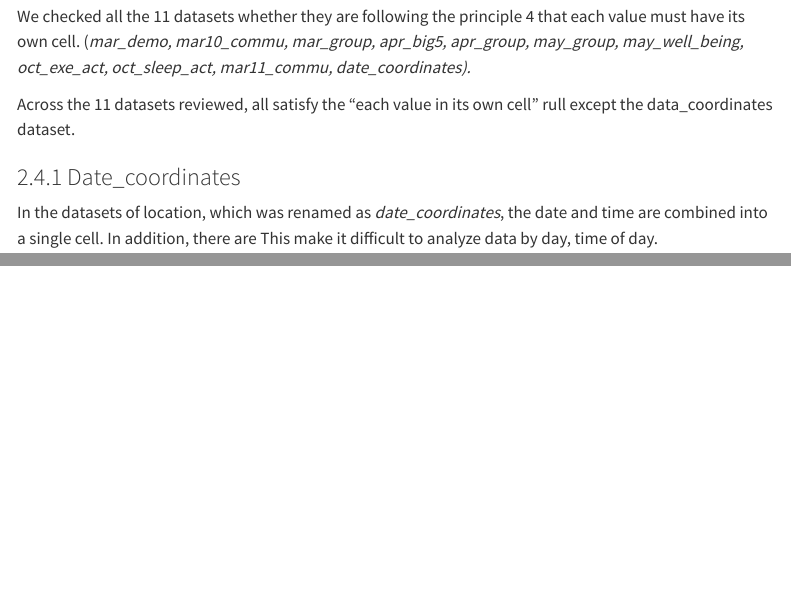
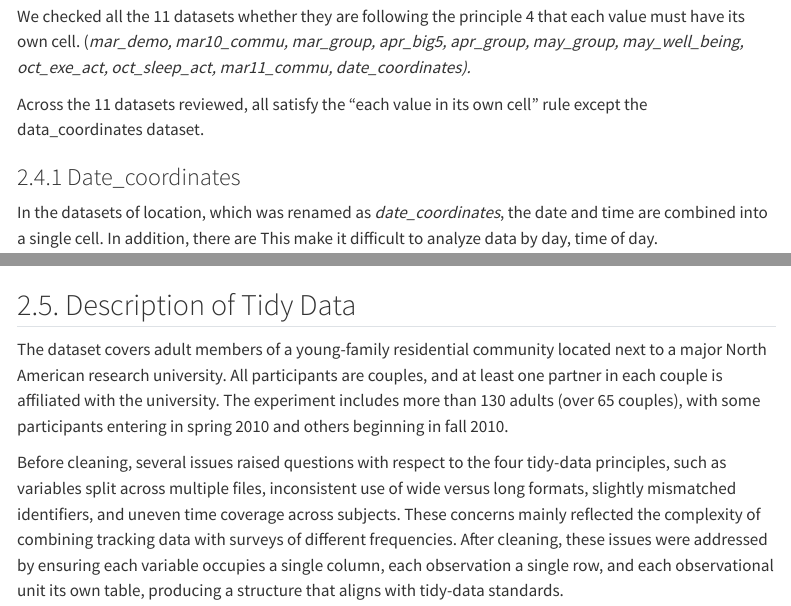
Before and after one commit to xinranliuva-ship-it/Strange_Group, a Quarto document (Final_Report.qmd): the page in a window 1100 px wide, from 1710 px down, and a second part further down, joined at a grey line. Rendered offline with R 4.5, knitr and Pandoc in place of Quarto, with nearby package versions; some code elsewhere in the file could not run offline; menus at the side of the page are left out; long lines of code are wrapped.

Commit message:
Update Final_Report.qmd

````diff
--- a/Final_Report.qmd
+++ b/Final_Report.qmd
@@ -835,7 +835,7 @@ After inspecting each of our designated tibbles, it became apparent that none we
 
 We checked all the 11 datasets whether they are following the principle 4 that each value must have its own cell. (*mar_demo, mar10_commu, mar_group, apr_big5, apr_group, may_group, may_well_being, oct_exe_act, oct_sleep_act, mar11_commu, date_coordinates).*
 
-Across the 11 datasets reviewed, all satisfy the "each value in its own cell" rull except the data_coordinates dataset.
+Across the 11 datasets reviewed, all satisfy the "each value in its own cell" rule except the data_coordinates dataset.
 
 ### 2.4.1 Date_coordinates
 
@@ -851,3 +851,7 @@ date_coordinates <- date_coordinates |>
   separate(date, c('Date', 'Time'), " ")
 knitr::kable(head(date_coordinates), format = "pipe")
 ```
+## 2.5. Description of Tidy Data
+The dataset covers adult members of a young-family residential community located next to a major North American research university. All participants are couples, and at least one partner in each couple is affiliated with the university. The experiment includes more than 130 adults (over 65 couples), with some participants entering in spring 2010 and others beginning in fall 2010.
+
+Before cleaning, several issues raised questions with respect to the four tidy-data principles, such as variables split across multiple files, inconsistent use of wide versus long formats, slightly mismatched identifiers, and uneven time coverage across subjects. These concerns mainly reflected the complexity of combining tracking data with surveys of different frequencies. After cleaning, these issues were addressed by ensuring each variable occupies a single column, each observation a single row, and each observational unit its own table, producing a structure that aligns with tidy-data standards.
````
